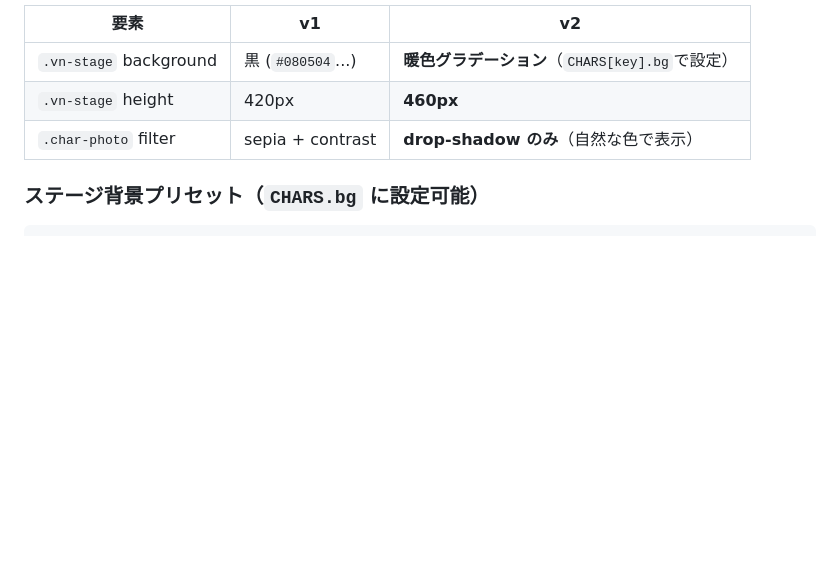
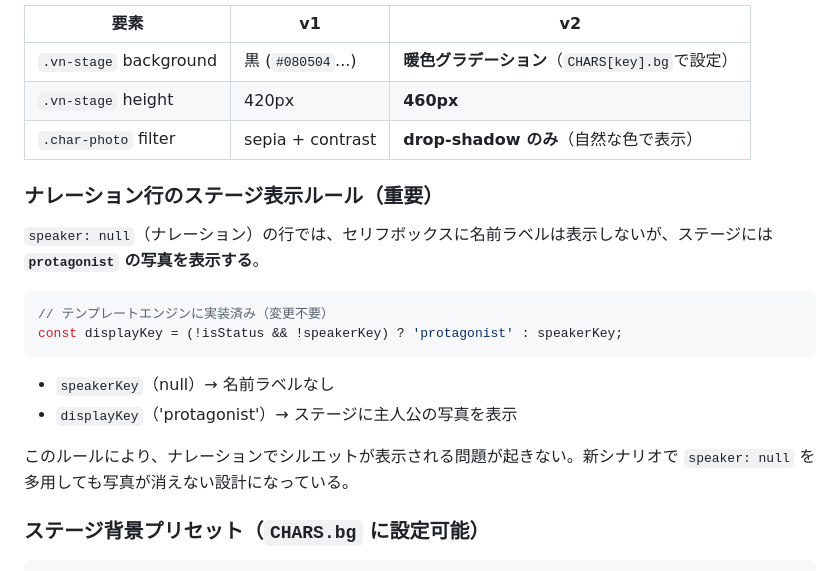
Before and after one commit to nabe-san/claude-kyoiku, a Markdown page: 歴史シミュレーションv2/CLAUDE.md, the part around the change. GitHub-like rendering; blank space fills up the shorter version.

Commit message:
歴史シミュレーションv2：ナレーション行のステージ表示ルールをCLAUDE.mdに明記
Co-Authored-By: Claude Sonnet 4.6 <noreply@anthropic.com>

````diff
--- a/歴史シミュレーションv2/CLAUDE.md
+++ b/歴史シミュレーションv2/CLAUDE.md
@@ -104,6 +104,19 @@ v1と同じ。
 | `.vn-stage` height | 420px | **460px** |
 | `.char-photo` filter | sepia + contrast | **drop-shadow のみ**（自然な色で表示） |
 
+### ナレーション行のステージ表示ルール（重要）
+`speaker: null`（ナレーション）の行では、セリフボックスに名前ラベルは表示しないが、ステージには **`protagonist` の写真を表示する**。
+
+```javascript
+// テンプレートエンジンに実装済み（変更不要）
+const displayKey = (!isStatus && !speakerKey) ? 'protagonist' : speakerKey;
+```
+
+- `speakerKey`（null）→ 名前ラベルなし
+- `displayKey`（'protagonist'）→ ステージに主人公の写真を表示
+
+このルールにより、ナレーションでシルエットが表示される問題が起きない。新シナリオで `speaker: null` を多用しても写真が消えない設計になっている。
+
 ### ステージ背景プリセット（`CHARS.bg` に設定可能）
 ```
 室内・執務室: 'linear-gradient(180deg,#8a7a5a 0%,#5a4a30 100%)'
````
